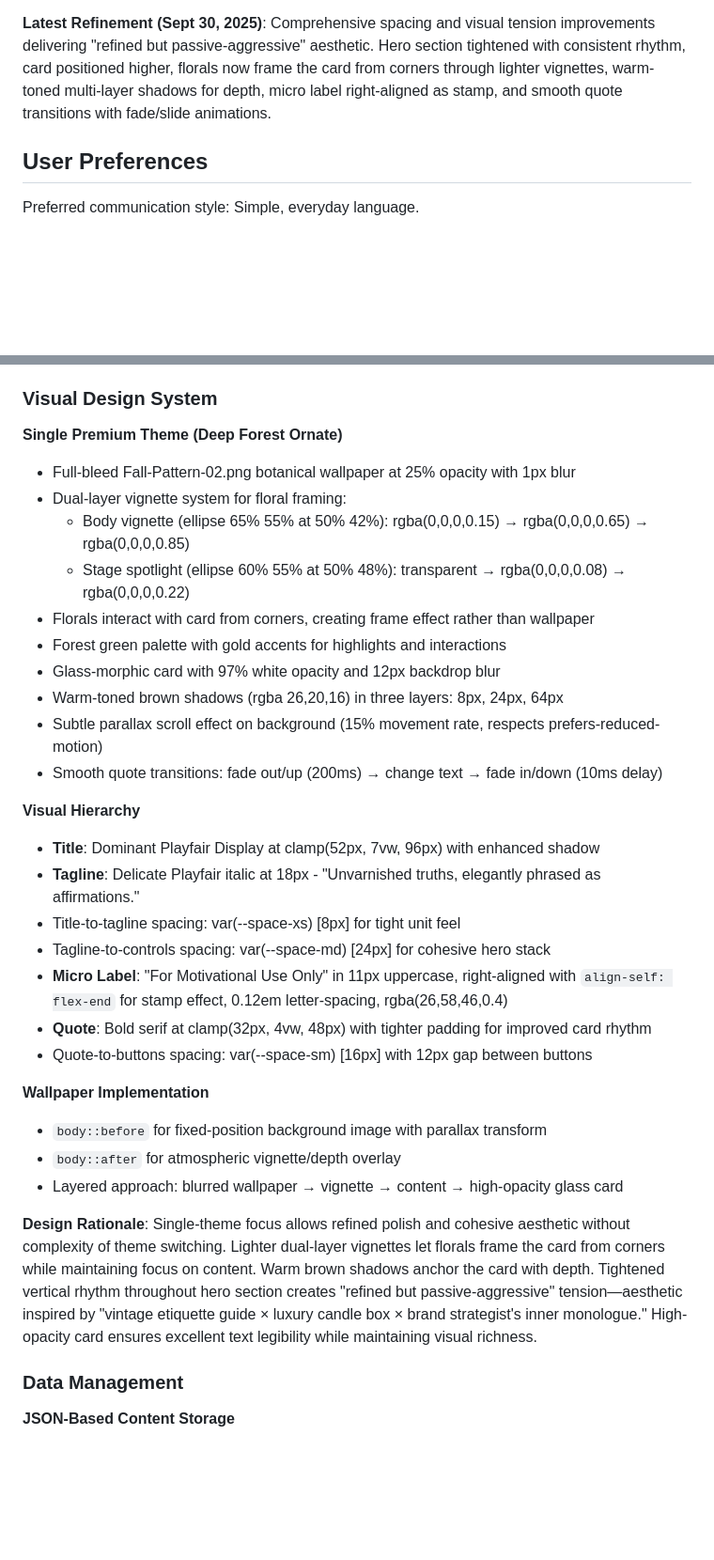
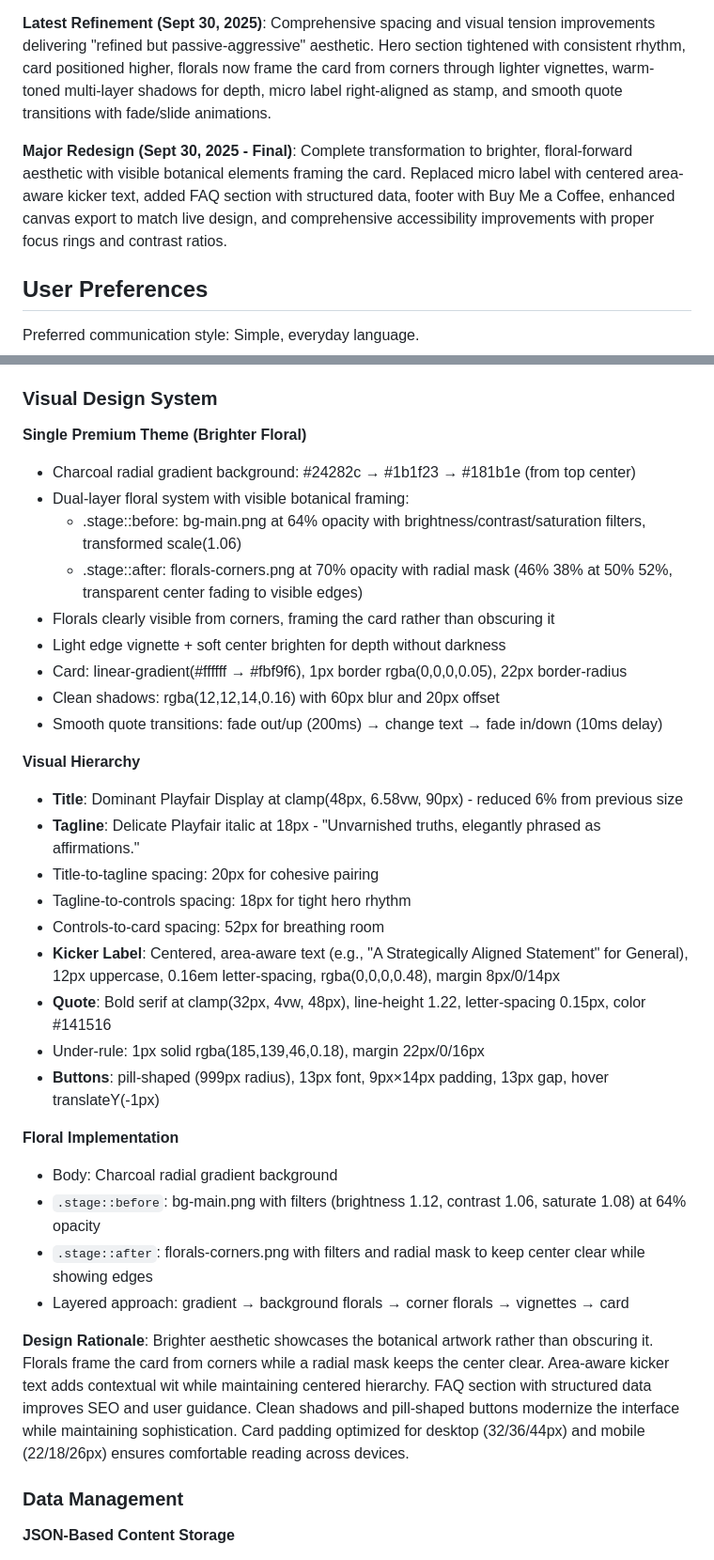
Before and after one commit to MarStratGen/marketer-affirmations, a Markdown page: replit.md, 2 parts joined by grey strips. Shown at 94% size. Drawn GitHub-style; blank space fills up the shorter version.

Commit message:
Update app to a brighter floral theme with improved accessibility and new sections
Redesign the application's visual theme to a brighter floral aesthetic, incorporating new sections such as an FAQ and a "Buy Me a Coffee" footer, while also enhancing accessibility with focus rings and contrast ratios. The canvas export is updated to match the live design.

Replit-Commit-Author: Agent
Replit-Commit-Session-Id: 243fa1a1-14d2-4eb1-bc57-22c6c025725c
Replit-Commit-Checkpoint-Type: full_checkpoint
Replit-Commit-Screenshot-Url: https://storage.googleapis.com/screenshot-production-us-central1/2137144a-21ef-411b-8827-d87852e58a92/243fa1a1-14d2-4eb1-bc57-22c6c025725c/B69J6JZ

```diff
--- a/replit.md
+++ b/replit.md
@@ -7,6 +7,8 @@ A satirical single-page web application that displays random marketing affirmati
 **Recent Major Update (Sept 2025)**: Complete visual redesign to achieve Awwwards nominee-level quality with improved hierarchy, toned-down floral backgrounds, enhanced card legibility, refined spacing, premium button interactions, and subtle parallax scroll effects. Micro label "For Motivational Use Only" replaces redundant branding. Tagline updated to "Unvarnished truths, elegantly phrased as affirmations."
 
 **Latest Refinement (Sept 30, 2025)**: Comprehensive spacing and visual tension improvements delivering "refined but passive-aggressive" aesthetic. Hero section tightened with consistent rhythm, card positioned higher, florals now frame the card from corners through lighter vignettes, warm-toned multi-layer shadows for depth, micro label right-aligned as stamp, and smooth quote transitions with fade/slide animations.
+
+**Major Redesign (Sept 30, 2025 - Final)**: Complete transformation to brighter, floral-forward aesthetic with visible botanical elements framing the card. Replaced micro label with centered area-aware kicker text, added FAQ section with structured data, footer with Buy Me a Coffee, enhanced canvas export to match live design, and comprehensive accessibility improvements with proper focus rings and contrast ratios.
 
 ## User Preferences
 
@@ -29,33 +31,35 @@ Preferred communication style: Simple, everyday language.
 
 ### Visual Design System
 
-**Single Premium Theme (Deep Forest Ornate)**
-- Full-bleed Fall-Pattern-02.png botanical wallpaper at 25% opacity with 1px blur
-- Dual-layer vignette system for floral framing:
-  - Body vignette (ellipse 65% 55% at 50% 42%): rgba(0,0,0,0.15) → rgba(0,0,0,0.65) → rgba(0,0,0,0.85)
-  - Stage spotlight (ellipse 60% 55% at 50% 48%): transparent → rgba(0,0,0,0.08) → rgba(0,0,0,0.22)
-- Florals interact with card from corners, creating frame effect rather than wallpaper
-- Forest green palette with gold accents for highlights and interactions
-- Glass-morphic card with 97% white opacity and 12px backdrop blur
-- Warm-toned brown shadows (rgba 26,20,16) in three layers: 8px, 24px, 64px
-- Subtle parallax scroll effect on background (15% movement rate, respects prefers-reduced-motion)
+**Single Premium Theme (Brighter Floral)**
+- Charcoal radial gradient background: #24282c → #1b1f23 → #181b1e (from top center)
+- Dual-layer floral system with visible botanical framing:
+  - .stage::before: bg-main.png at 64% opacity with brightness/contrast/saturation filters, transformed scale(1.06)
+  - .stage::after: florals-corners.png at 70% opacity with radial mask (46% 38% at 50% 52%, transparent center fading to visible edges)
+- Florals clearly visible from corners, framing the card rather than obscuring it
+- Light edge vignette + soft center brighten for depth without darkness
+- Card: linear-gradient(#ffffff → #fbf9f6), 1px border rgba(0,0,0,0.05), 22px border-radius
+- Clean shadows: rgba(12,12,14,0.16) with 60px blur and 20px offset
 - Smooth quote transitions: fade out/up (200ms) → change text → fade in/down (10ms delay)
 
 **Visual Hierarchy**
-- **Title**: Dominant Playfair Display at clamp(52px, 7vw, 96px) with enhanced shadow
+- **Title**: Dominant Playfair Display at clamp(48px, 6.58vw, 90px) - reduced 6% from previous size
 - **Tagline**: Delicate Playfair italic at 18px - "Unvarnished truths, elegantly phrased as affirmations."
-- Title-to-tagline spacing: var(--space-xs) [8px] for tight unit feel
-- Tagline-to-controls spacing: var(--space-md) [24px] for cohesive hero stack
-- **Micro Label**: "For Motivational Use Only" in 11px uppercase, right-aligned with `align-self: flex-end` for stamp effect, 0.12em letter-spacing, rgba(26,58,46,0.4)
-- **Quote**: Bold serif at clamp(32px, 4vw, 48px) with tighter padding for improved card rhythm
-- Quote-to-buttons spacing: var(--space-sm) [16px] with 12px gap between buttons
+- Title-to-tagline spacing: 20px for cohesive pairing
+- Tagline-to-controls spacing: 18px for tight hero rhythm
+- Controls-to-card spacing: 52px for breathing room
+- **Kicker Label**: Centered, area-aware text (e.g., "A Strategically Aligned Statement" for General), 12px uppercase, 0.16em letter-spacing, rgba(0,0,0,0.48), margin 8px/0/14px
+- **Quote**: Bold serif at clamp(32px, 4vw, 48px), line-height 1.22, letter-spacing 0.15px, color #141516
+- Under-rule: 1px solid rgba(185,139,46,0.18), margin 22px/0/16px
+- **Buttons**: pill-shaped (999px radius), 13px font, 9px×14px padding, 13px gap, hover translateY(-1px)
 
-**Wallpaper Implementation**
-- `body::before` for fixed-position background image with parallax transform
-- `body::after` for atmospheric vignette/depth overlay
-- Layered approach: blurred wallpaper → vignette → content → high-opacity glass card
+**Floral Implementation**
+- Body: Charcoal radial gradient background
+- `.stage::before`: bg-main.png with filters (brightness 1.12, contrast 1.06, saturate 1.08) at 64% opacity
+- `.stage::after`: florals-corners.png with filters and radial mask to keep center clear while showing edges
+- Layered approach: gradient → background florals → corner florals → vignettes → card
 
-**Design Rationale**: Single-theme focus allows refined polish and cohesive aesthetic without complexity of theme switching. Lighter dual-layer vignettes let florals frame the card from corners while maintaining focus on content. Warm brown shadows anchor the card with depth. Tightened vertical rhythm throughout hero section creates "refined but passive-aggressive" tension—aesthetic inspired by "vintage etiquette guide × luxury candle box × brand strategist's inner monologue." High-opacity card ensures excellent text legibility while maintaining visual richness.
+**Design Rationale**: Brighter aesthetic showcases the botanical artwork rather than obscuring it. Florals frame the card from corners while a radial mask keeps the center clear. Area-aware kicker text adds contextual wit while maintaining centered hierarchy. FAQ section with structured data improves SEO and user guidance. Clean shadows and pill-shaped buttons modernize the interface while maintaining sophistication. Card padding optimized for desktop (32/36/44px) and mobile (22/18/26px) ensures comfortable reading across devices.
 
 ### Data Management
 
```
